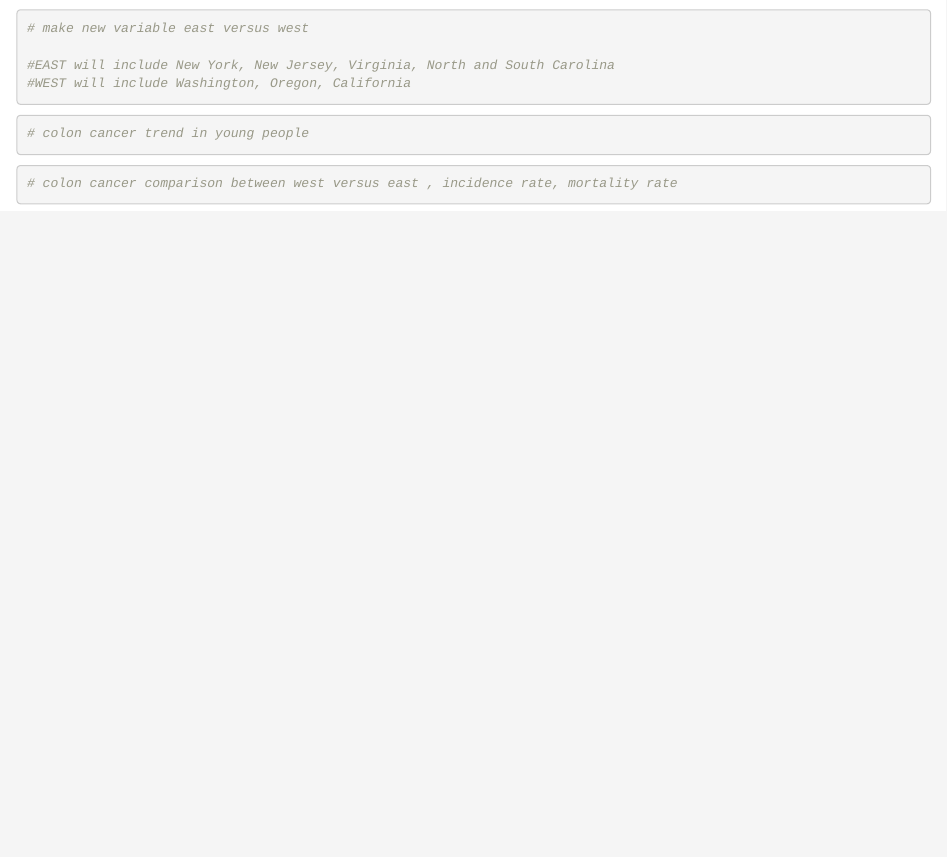
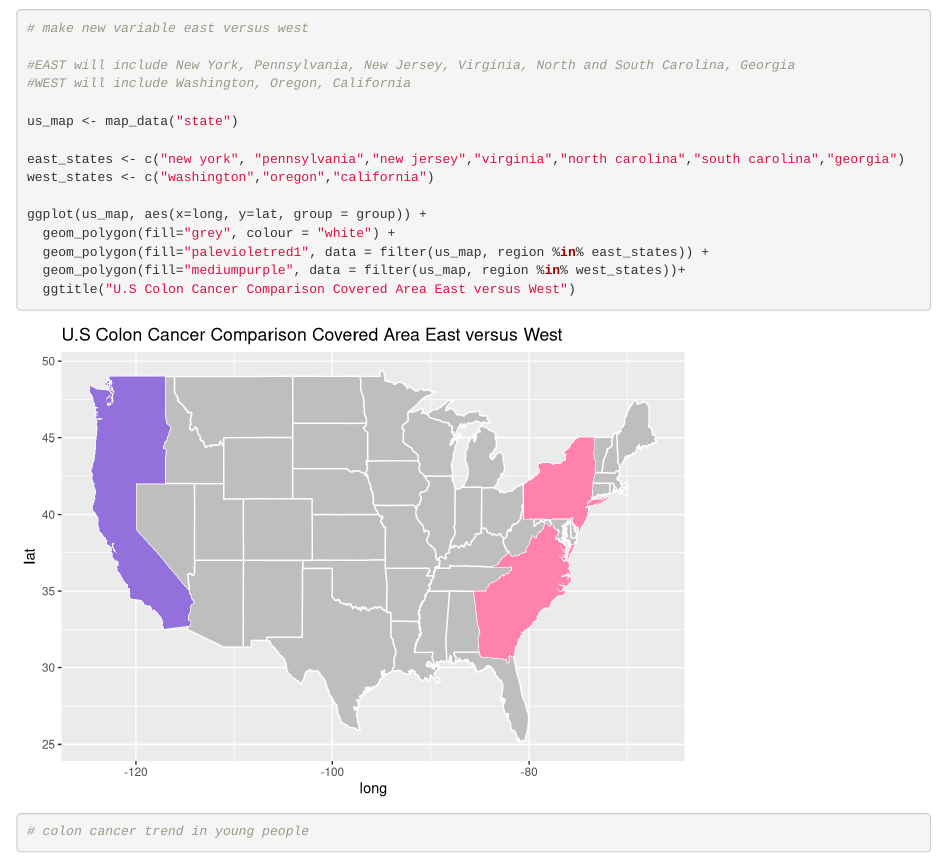
Before and after one commit to suyeonry/pm566_midterm, an R Markdown document (midterm.Rmd): the page in a window 1100 px wide, from 2660 px down before the commit and from 1640 px down after it, so that both start at the same text. Rendered offline with R 4.5, knitr and Pandoc, with nearby package versions; some code elsewhere in the file could not run offline.

Commit message:
Added U.S. map

````diff
--- a/midterm.Rmd
+++ b/midterm.Rmd
@@ -92,8 +92,19 @@ ggplot(cln_inc, aes(x=YEAR, y=CRUDE_RATE))+
 ```{r}
 # make new variable east versus west
 
-#EAST will include New York, New Jersey, Virginia, North and South Carolina
+#EAST will include New York, Pennsylvania, New Jersey, Virginia, North and South Carolina, Georgia
 #WEST will include Washington, Oregon, California
+
+us_map <- map_data("state")
+
+east_states <- c("new york", "pennsylvania","new jersey","virginia","north carolina","south carolina","georgia")
+west_states <- c("washington","oregon","california")
+
+ggplot(us_map, aes(x=long, y=lat, group = group)) +
+  geom_polygon(fill="grey", colour = "white") +
+  geom_polygon(fill="palevioletred1", data = filter(us_map, region %in% east_states)) +
+  geom_polygon(fill="mediumpurple", data = filter(us_map, region %in% west_states))+
+  ggtitle("U.S Colon Cancer Comparison Covered Area East versus West")
 
 
 ```
````
Also changed, not shown: midterm.html, midterm.Rmd (2 more changed lines).
